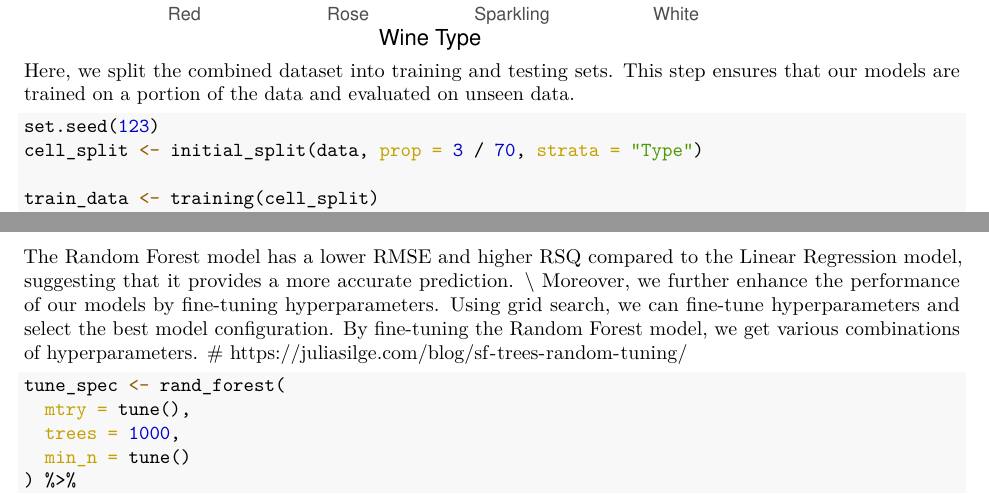
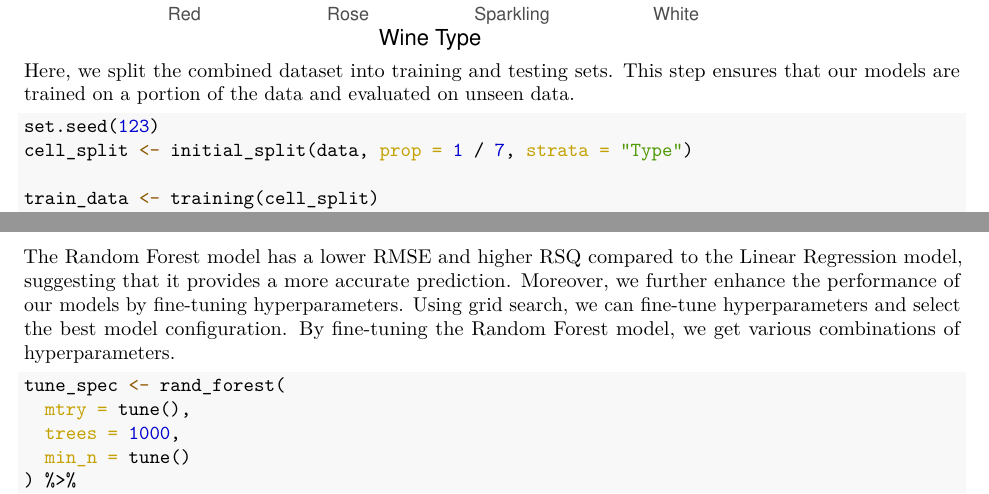
Before and after one commit to marcusaaskoven/Handin.CompStat3, an R Markdown document (handin.Rmd): two parts of pages 2 and 4 of 5, joined at a grey line, cut so that both start at the same text. The pictures show the output file handin.pdf that the author committed with the source.

Commit message:
Update handin.Rmd and handin.pdf

````diff
--- a/handin.Rmd
+++ b/handin.Rmd
@@ -61,7 +61,7 @@ ggplot(data, aes(x = Type, y = Rating, fill = Type)) +
 Here, we split the combined dataset into training and testing sets. This step ensures that our models are trained on a portion of the data and evaluated on unseen data.
 ```{r}
 set.seed(123)
-cell_split <- initial_split(data, prop = 3 / 70, strata = "Type")
+cell_split <- initial_split(data, prop = 1 / 7, strata = "Type")
 
 train_data <- training(cell_split)
 test_data <- testing(cell_split)
@@ -110,8 +110,8 @@ comparison_metrics <- bind_rows(
 )
 comparison_metrics
 ```
-The Random Forest model has a lower RMSE and higher RSQ compared to the Linear Regression model, suggesting that it provides a more accurate prediction. \\
-Moreover, we further enhance the performance of our models by fine-tuning hyperparameters. Using grid search, we can fine-tune hyperparameters and select the best model configuration. By fine-tuning the Random Forest model, we get various combinations of hyperparameters. # https://juliasilge.com/blog/sf-trees-random-tuning/
+The Random Forest model has a lower RMSE and higher RSQ compared to the Linear Regression model, suggesting that it provides a more accurate prediction.
+Moreover, we further enhance the performance of our models by fine-tuning hyperparameters. Using grid search, we can fine-tune hyperparameters and select the best model configuration. By fine-tuning the Random Forest model, we get various combinations of hyperparameters.
 ```{r}
 tune_spec <- rand_forest(
   mtry = tune(),
````
Also changed, not shown: handin.pdf, handin.Rmd (2 more changed lines).
